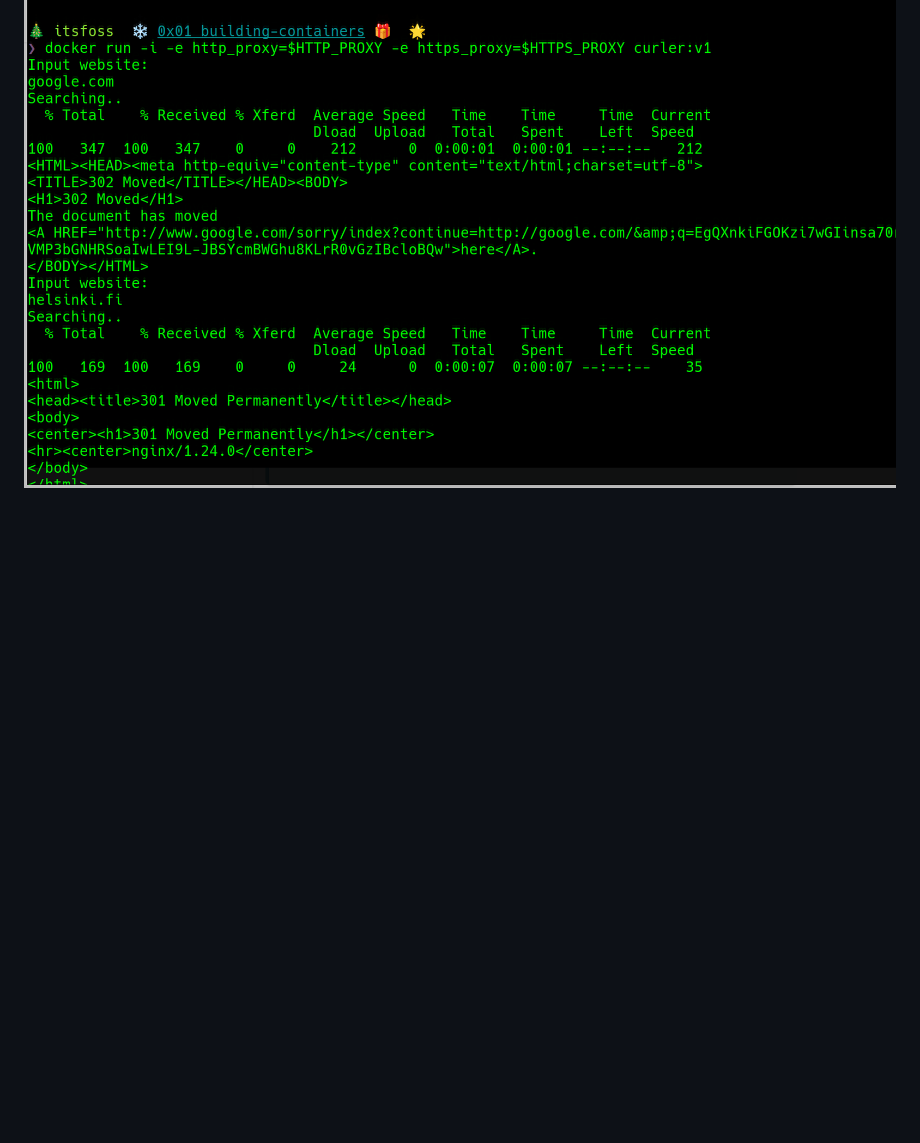
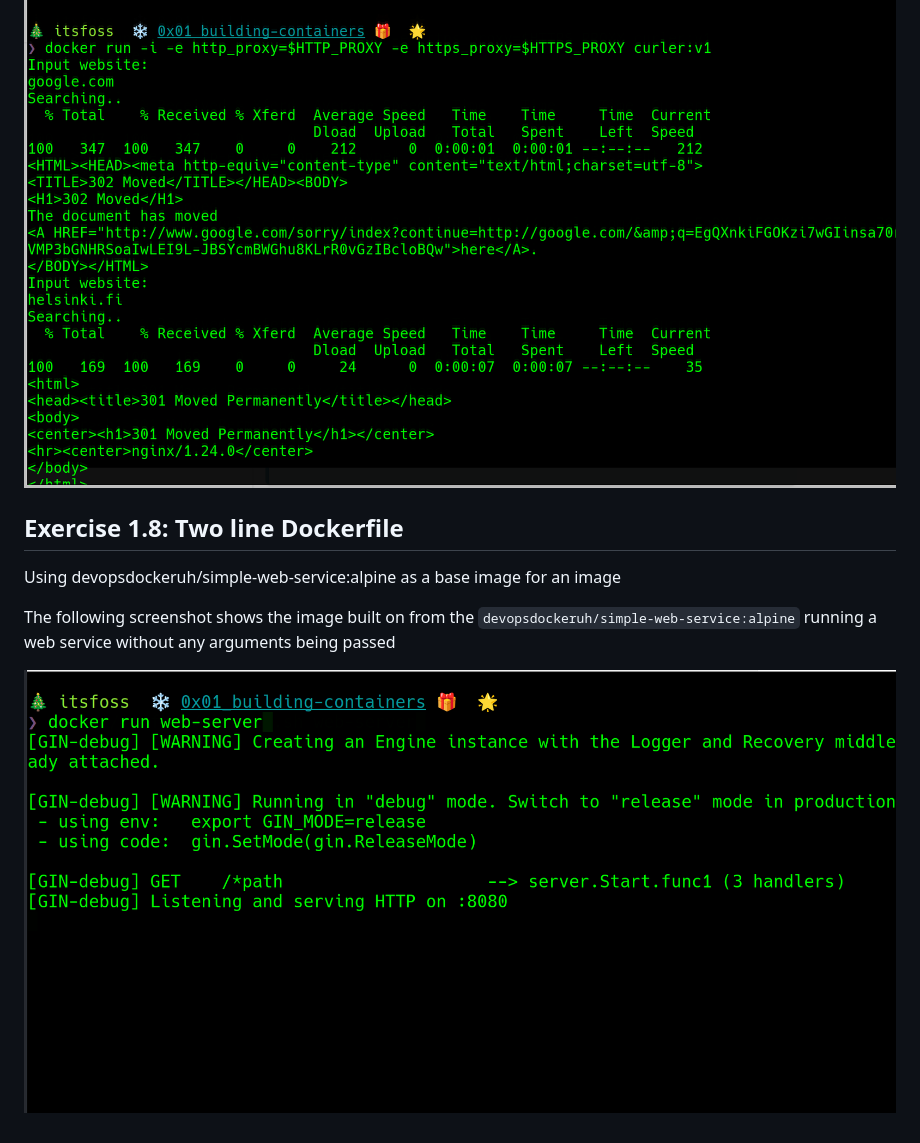
Before and after one commit to Itsfoss0/with-docker, a Markdown page: 0x00_running-containers/README.md, the part around the change printed below. Rendered like a GitHub page; pictures changed too: assets/web-server.png (added); blank space fills up the shorter version.

Commit message:
[chore]: add web service
Summary
Use devopsdockeruh/simple-web-service:alpine as base image
to build an image that runs the web service without extra
arguments being passed on `docker run`

```diff
--- a/0x00_running-containers/README.md
+++ b/0x00_running-containers/README.md
@@ -47,3 +48,12 @@ The password is _basics_
 Build and run a curler image
 
 ![Screenshot showing the curler image runnining](../assets/curler.png)
+
+## Exercise 1.8: Two line Dockerfile
+
+Using devopsdockeruh/simple-web-service:alpine as a base image for an image
+
+The following screenshot shows the image built on from the `devopsdockeruh/simple-web-service:alpine`
+running a web service without any arguments being passed
+
+![Container running web service](../assets/web-server.png)
```
Also changed, not shown: other parts of 0x00_running-containers/README.md (+1 -0 lines), 1 other file.
